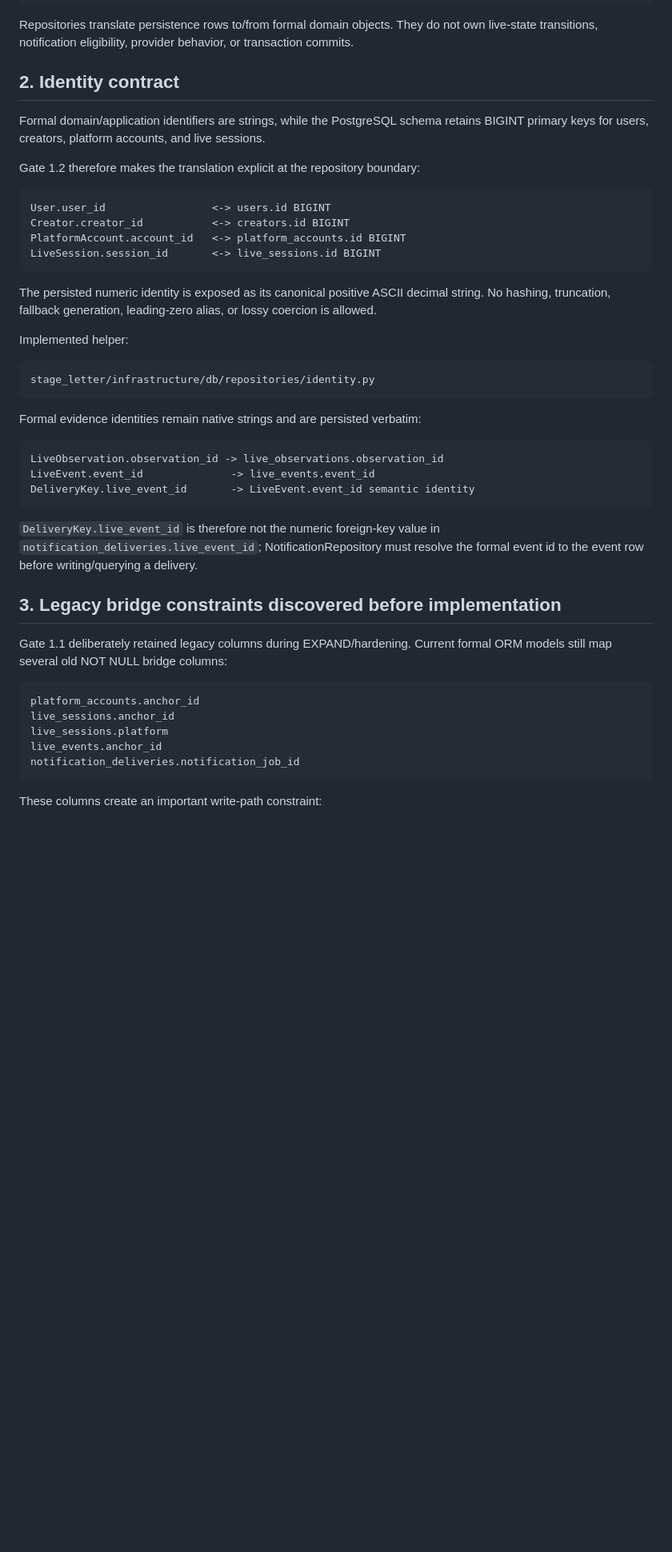
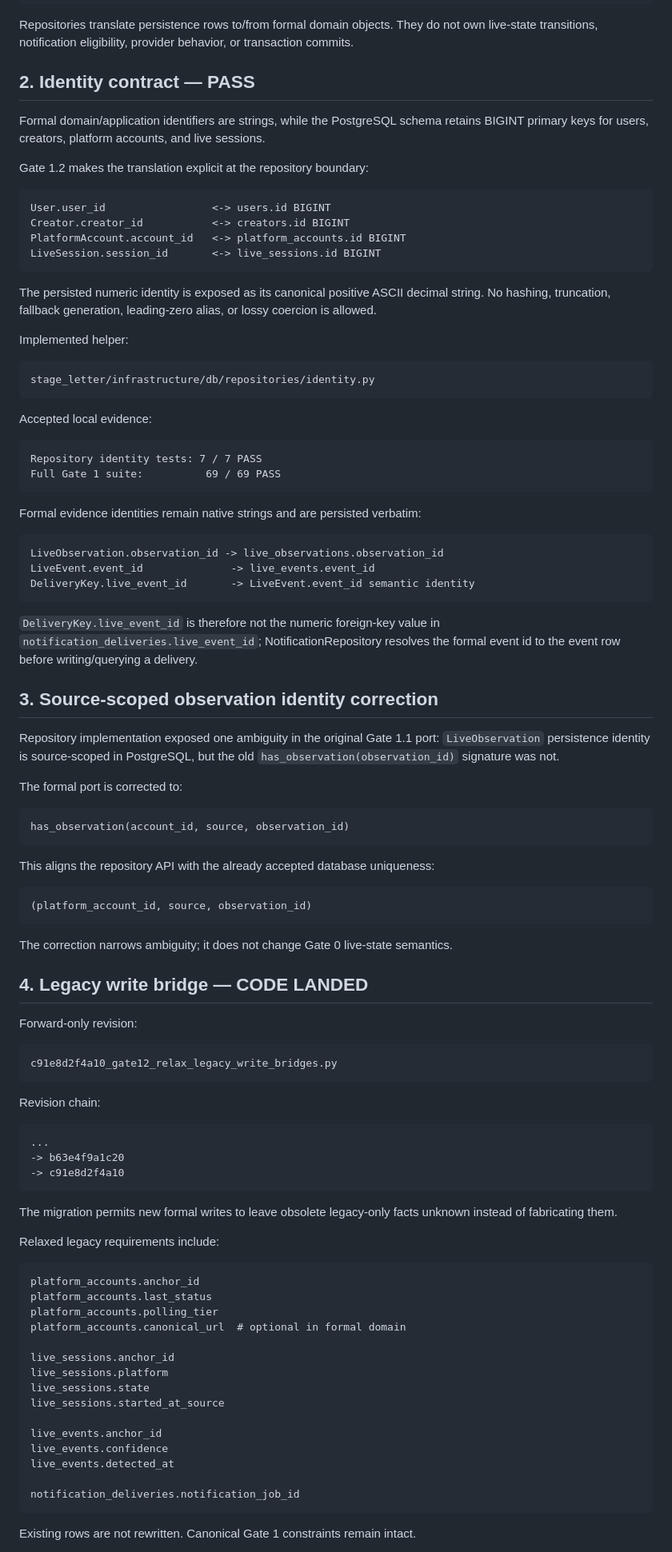
Before and after one commit to hengxiaopai/stage-letter, a Markdown page: docs/gate1/GATE_1_2_REPOSITORIES.md, the part around one of its changes. Shown at 80% size. Rendered like a GitHub page; blank space fills up the shorter version.

Commit message:
docs: record Gate 1.2 repository implementation progress

````diff
--- a/docs/gate1/GATE_1_2_REPOSITORIES.md
+++ b/docs/gate1/GATE_1_2_REPOSITORIES.md
@@ -25,13 +25,13 @@ Repositories translate persistence rows to/from formal domain objects. They do
 not own live-state transitions, notification eligibility, provider behavior, or
 transaction commits.
 
-## 2. Identity contract
+## 2. Identity contract — PASS
 
 Formal domain/application identifiers are strings, while the PostgreSQL schema
 retains BIGINT primary keys for users, creators, platform accounts, and live
 sessions.
 
-Gate 1.2 therefore makes the translation explicit at the repository boundary:
+Gate 1.2 makes the translation explicit at the repository boundary:
 
 ```text
 User.user_id                 <-> users.id BIGINT
@@ -50,6 +50,13 @@ Implemented helper:
 stage_letter/infrastructure/db/repositories/identity.py
 ```
 
+Accepted local evidence:
+
+```text
+Repository identity tests: 7 / 7 PASS
+Full Gate 1 suite:          69 / 69 PASS
+```
+
 Formal evidence identities remain native strings and are persisted verbatim:
 
 ```text
@@ -59,21 +66,68 @@ DeliveryKey.live_event_id       -> LiveEvent.event_id semantic identity
 ```
 
 `DeliveryKey.live_event_id` is therefore not the numeric foreign-key value in
-`notification_deliveries.live_event_id`; NotificationRepository must resolve the
+`notification_deliveries.live_event_id`; NotificationRepository resolves the
 formal event id to the event row before writing/querying a delivery.
 
-## 3. Legacy bridge constraints discovered before implementation
+## 3. Source-scoped observation identity correction
 
-Gate 1.1 deliberately retained legacy columns during EXPAND/hardening. Current
-formal ORM models still map several old NOT NULL bridge columns:
+Repository implementation exposed one ambiguity in the original Gate 1.1 port:
+`LiveObservation` persistence identity is source-scoped in PostgreSQL, but the
+old `has_observation(observation_id)` signature was not.
+
+The formal port is corrected to:
+
+```text
+has_observation(account_id, source, observation_id)
+```
+
+This aligns the repository API with the already accepted database uniqueness:
+
+```text
+(platform_account_id, source, observation_id)
+```
+
+The correction narrows ambiguity; it does not change Gate 0 live-state
+semantics.
+
+## 4. Legacy write bridge — CODE LANDED
+
+Forward-only revision:
+
+```text
+c91e8d2f4a10_gate12_relax_legacy_write_bridges.py
+```
+
+Revision chain:
+
+```text
+...
+-> b63e4f9a1c20
+-> c91e8d2f4a10
+```
+
+The migration permits new formal writes to leave obsolete legacy-only facts
+unknown instead of fabricating them.
+
+Relaxed legacy requirements include:
 
 ```text
 platform_accounts.anchor_id
+platform_accounts.last_status
+platform_accounts.polling_tier
+platform_accounts.canonical_url  # optional in formal domain
+
 live_sessions.anchor_id
 live_sessions.platform
+live_sessions.state
+live_sessions.started_at_source
+
 live_events.anchor_id
+live_events.confidence
+live_events.detected_at
+
 notification_deliveries.notification_job_id
 ```
 
-These columns create an important write-path constraint:
+Existing rows are not rewritten. Canonical Gate 1 constraints remain intact.
 
````
Also changed, not shown: other parts of docs/gate1/GATE_1_2_REPOSITORIES.md (+102 -58 lines).
